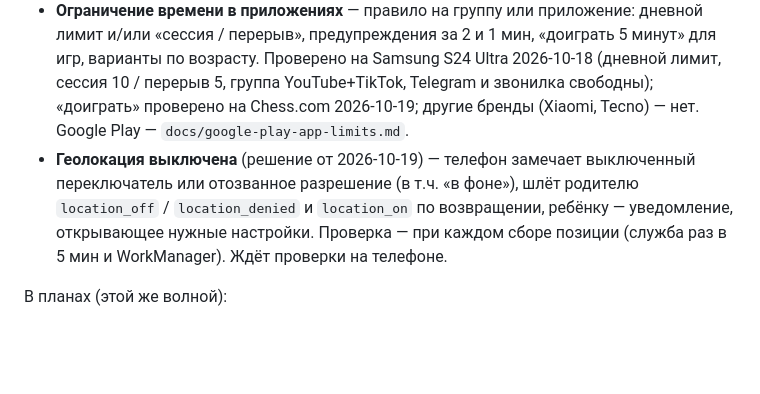
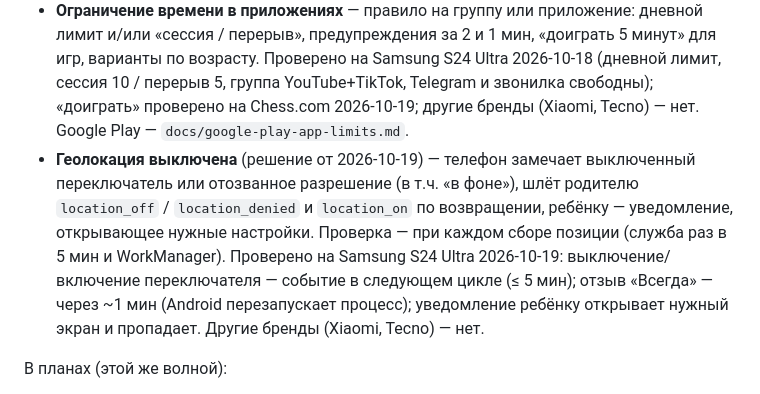
Before and after one commit to furkat1001/maxcare, a Markdown page: docs/roadmap.md, the part around the change. Drawn GitHub-style; blank space fills up the shorter version.

Commit message:
docs: record the location-off check on a real phone
Co-Authored-By: Claude Opus 5.5 <noreply@anthropic.com>

```diff
--- a/docs/roadmap.md
+++ b/docs/roadmap.md
@@ -47,7 +47,7 @@
 - **Маршрут движения по дням** — последние 3 дня, переключатель дней на карте.
 - **Время в приложениях** — шаг мастера `USAGE_ACCESS` (`PACKAGE_USAGE_STATS`), снимок за 3 дня раз в 15 мин, экран в хабе отчёта родителя. Ждёт проверки на телефоне; Google Play — `docs/google-play-app-usage.md`.
 - **Ограничение времени в приложениях** — правило на группу или приложение: дневной лимит и/или «сессия / перерыв», предупреждения за 2 и 1 мин, «доиграть 5 минут» для игр, варианты по возрасту. Проверено на Samsung S24 Ultra 2026-10-18 (дневной лимит, сессия 10 / перерыв 5, группа YouTube+TikTok, Telegram и звонилка свободны); «доиграть» проверено на Chess.com 2026-10-19; другие бренды (Xiaomi, Tecno) — нет. Google Play — `docs/google-play-app-limits.md`.
-- **Геолокация выключена** (решение от 2026-10-19) — телефон замечает выключенный переключатель или отозванное разрешение (в т.ч. «в фоне»), шлёт родителю `location_off` / `location_denied` и `location_on` по возвращении, ребёнку — уведомление, открывающее нужные настройки. Проверка — при каждом сборе позиции (служба раз в 5 мин и WorkManager). Ждёт проверки на телефоне.
+- **Геолокация выключена** (решение от 2026-10-19) — телефон замечает выключенный переключатель или отозванное разрешение (в т.ч. «в фоне»), шлёт родителю `location_off` / `location_denied` и `location_on` по возвращении, ребёнку — уведомление, открывающее нужные настройки. Проверка — при каждом сборе позиции (служба раз в 5 мин и WorkManager). Проверено на Samsung S24 Ultra 2026-10-19: выключение/включение переключателя — событие в следующем цикле (≤ 5 мин); отзыв «Всегда» — через ~1 мин (Android перезапускает процесс); уведомление ребёнку открывает нужный экран и пропадает. Другие бренды (Xiaomi, Tecno) — нет.
 
 В планах (этой же волной):
 - **Удалённые звонки/SMS** — только факт удаления + метаданные (время, контакт), без содержимого; под ревью юриста и политик Play (см. `docs/research.md`, «Удалённые элементы»). Браузер — вариант B: заблокированные адреса, зафиксированные MaxCare, переживают чистку истории; полную историю посещений не собираем.
```
